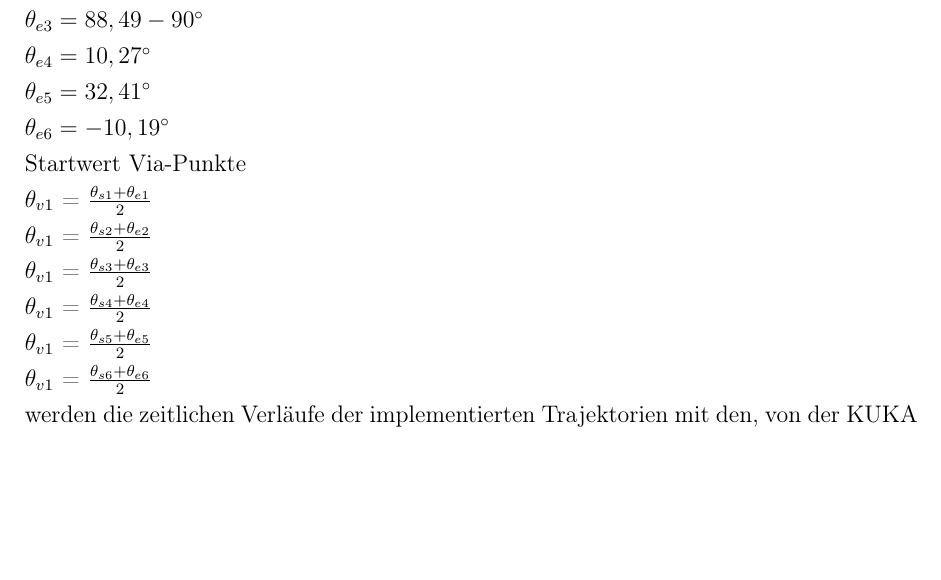
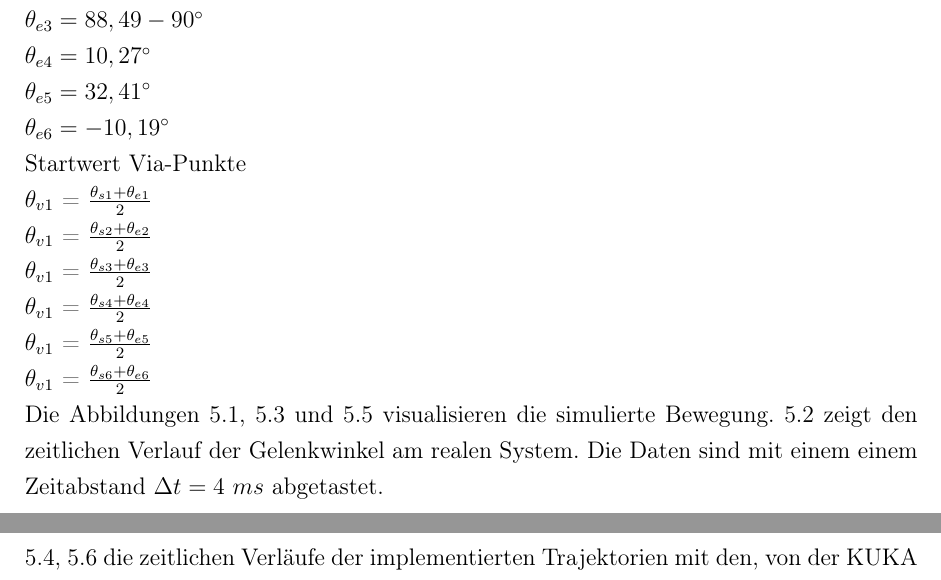
Before and after one commit to degardy/BachelorThesis, a LaTeX thesis (WissBer_PA_SA_BA.tex, which reads chapter/Bahnplanung.tex): part of page 27 of 44 before the commit and two parts of pages 27 and 28 of 45 after it, the two joined at a grey line, cut so that both start at the same text, the shorter picture padded with empty space. Compiled offline with pdfLaTeX.

Commit message:
txs auto checkin

```diff
--- a/chapter/Bahnplanung.tex
+++ b/chapter/Bahnplanung.tex
@@ -72,7 +72,10 @@ $\theta_{v1}$ = $\tfrac{\theta_{s4}+\theta_{e4}}{2}$\\
 $\theta_{v1}$ = $\tfrac{\theta_{s5}+\theta_{e5}}{2}$\\
 $\theta_{v1}$ = $\tfrac{\theta_{s6}+\theta_{e6}}{2}$\\
 %
-werden die zeitlichen Verläufe der implementierten Trajektorien mit den, von der KUKA Robotersteuerung berechneten Bahnverläufen verglichen.
+Die Abbildungen \ref{fig:gelenkwinkel}, \ref{fig:winkelgeschwindigkeit} und  \ref{fig:winkelbeschleunigung}  visualisieren die simulierte Bewegung. \ref{fig:gelenkwinkelpy} zeigt den zeitlichen Verlauf der Gelenkwinkel am realen System. Die Daten sind mit einem einem  Zeitabstand $\Delta t = 4~ms$ abgetastet.
+
+
+ \ref{fig:winkelgeschwindigkeit_py1}, \ref{fig:winkelbeschleunigung_py} die zeitlichen Verläufe der implementierten Trajektorien mit den, von der KUKA Robotersteuerung berechneten Bahnverläufen verglichen.
 %
 \newpage
 \begin{figure}[]
```
